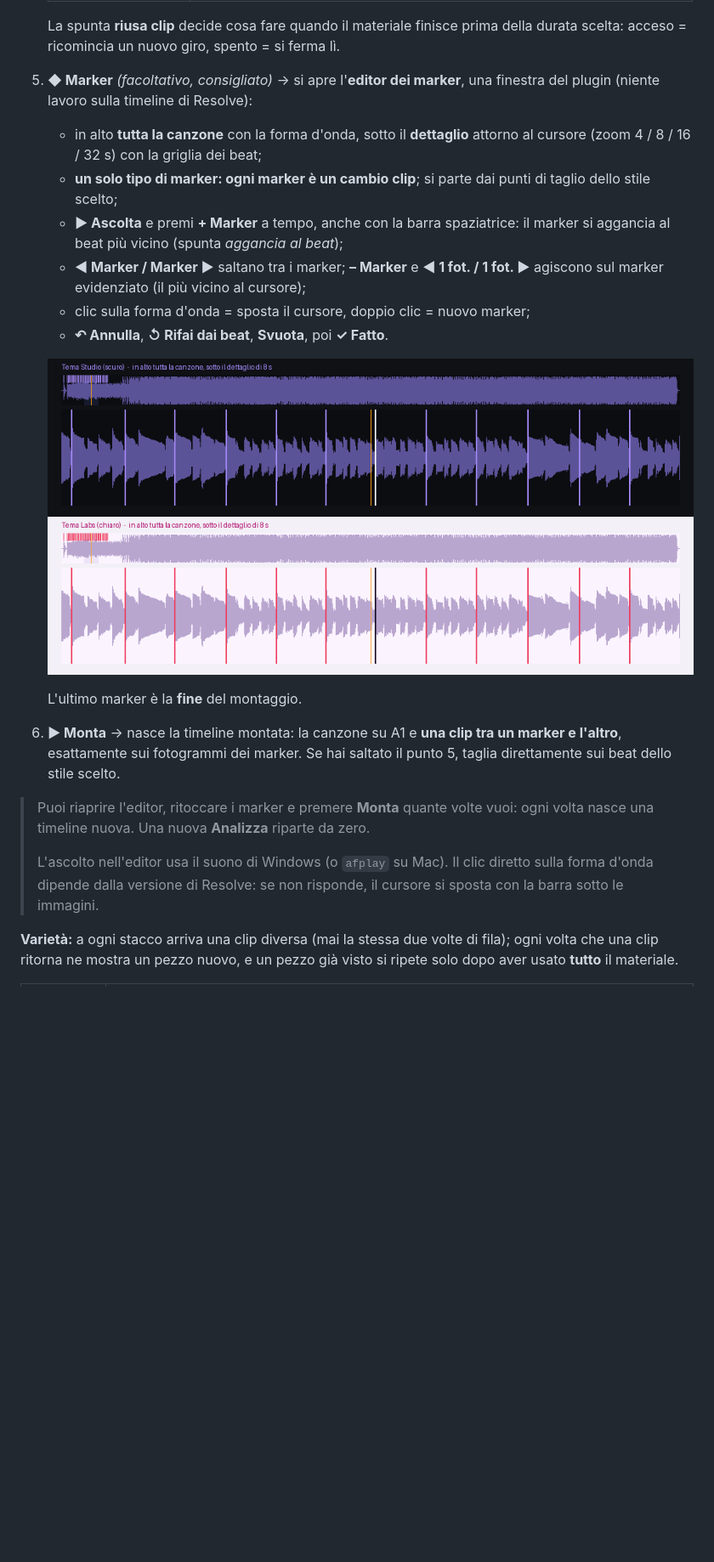
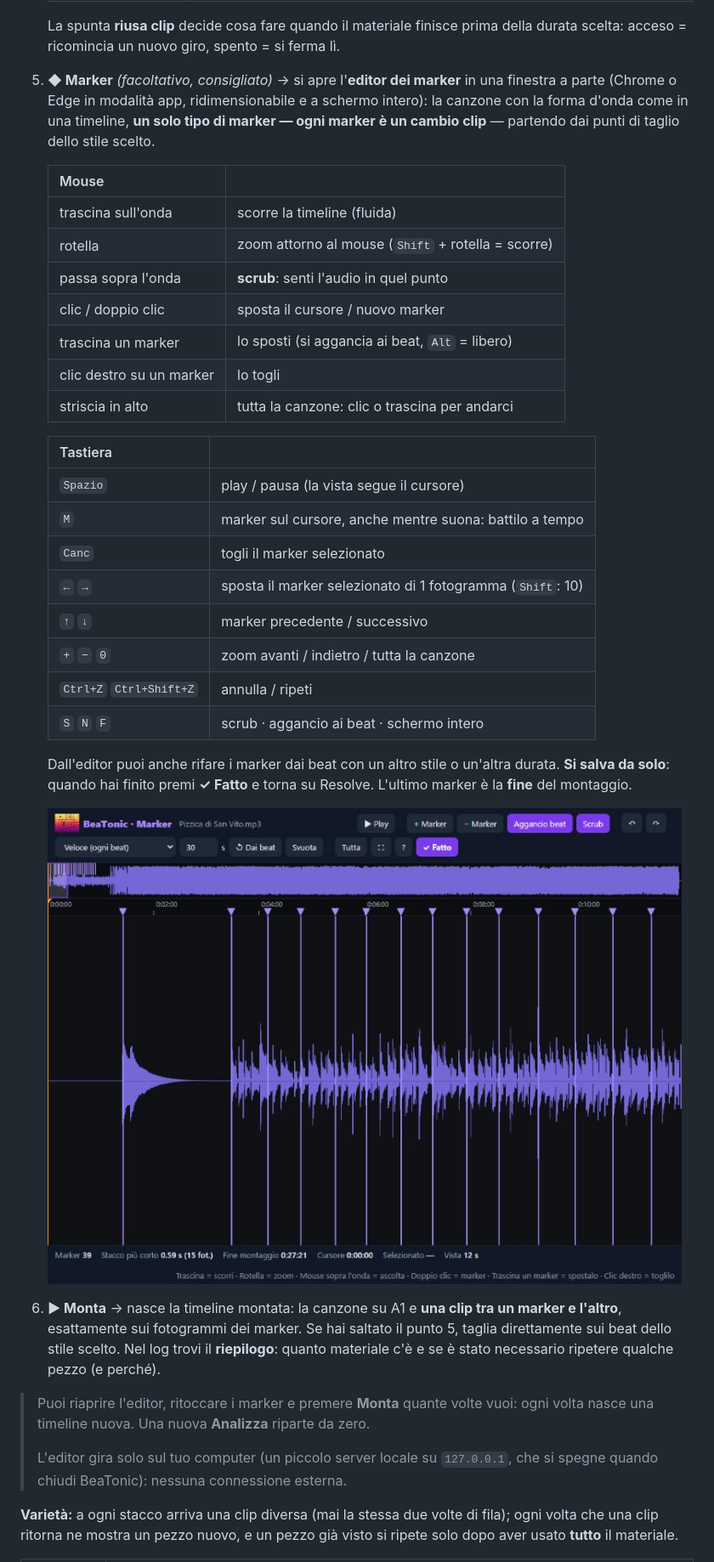
Before and after one commit to blueMeth-vfx/BeaTonic, a Markdown page: README.md, the part around the change. Shown at 85% size. Drawn GitHub-style; pictures changed too: docs/editor_marker.jpg (added), docs/editor_marker.png (deleted); blank space fills up the shorter version.

```diff
--- a/README.md
+++ b/README.md
@@ -88,32 +88,47 @@ condivisa con PlutoniCut.
 
    La spunta **riusa clip** decide cosa fare quando il materiale finisce prima
    della durata scelta: acceso = ricomincia un nuovo giro, spento = si ferma lì.
-5. **◆ Marker** *(facoltativo, consigliato)* → si apre l'**editor dei marker**, una
-   finestra del plugin (niente lavoro sulla timeline di Resolve):
-   - in alto **tutta la canzone** con la forma d'onda, sotto il **dettaglio** attorno al
-     cursore (zoom 4 / 8 / 16 / 32 s) con la griglia dei beat;
-   - **un solo tipo di marker: ogni marker è un cambio clip**; si parte dai punti di
-     taglio dello stile scelto;
-   - **▶ Ascolta** e premi **+ Marker** a tempo, anche con la barra spaziatrice: il
-     marker si aggancia al beat più vicino (spunta *aggancia al beat*);
-   - **◀ Marker / Marker ▶** saltano tra i marker; **– Marker** e **◀ 1 fot. / 1 fot. ▶**
-     agiscono sul marker evidenziato (il più vicino al cursore);
-   - clic sulla forma d'onda = sposta il cursore, doppio clic = nuovo marker;
-   - **↶ Annulla**, **↺ Rifai dai beat**, **Svuota**, poi **✓ Fatto**.
+5. **◆ Marker** *(facoltativo, consigliato)* → si apre l'**editor dei marker** in una
+   finestra a parte (Chrome o Edge in modalità app, ridimensionabile e a schermo intero):
+   la canzone con la forma d'onda come in una timeline, **un solo tipo di marker — ogni
+   marker è un cambio clip** — partendo dai punti di taglio dello stile scelto.
 
-   ![Editor dei marker: forma d'onda, marker e cursore nei due temi](docs/editor_marker.png)
+   | Mouse | |
+   |---|---|
+   | trascina sull'onda | scorre la timeline (fluida) |
+   | rotella | zoom attorno al mouse (`Shift` + rotella = scorre) |
+   | passa sopra l'onda | **scrub**: senti l'audio in quel punto |
+   | clic / doppio clic | sposta il cursore / nuovo marker |
+   | trascina un marker | lo sposti (si aggancia ai beat, `Alt` = libero) |
+   | clic destro su un marker | lo togli |
+   | striscia in alto | tutta la canzone: clic o trascina per andarci |
 
+   | Tastiera | |
+   |---|---|
+   | `Spazio` | play / pausa (la vista segue il cursore) |
+   | `M` | marker sul cursore, anche mentre suona: battilo a tempo |
+   | `Canc` | togli il marker selezionato |
+   | `←` `→` | sposta il marker selezionato di 1 fotogramma (`Shift`: 10) |
+   | `↑` `↓` | marker precedente / successivo |
+   | `+` `−` `0` | zoom avanti / indietro / tutta la canzone |
+   | `Ctrl+Z` `Ctrl+Shift+Z` | annulla / ripeti |
+   | `S` `N` `F` | scrub · aggancio ai beat · schermo intero |
+
+   Dall'editor puoi anche rifare i marker dai beat con un altro stile o un'altra durata.
+   **Si salva da solo**: quando hai finito premi **✓ Fatto** e torna su Resolve.
    L'ultimo marker è la **fine** del montaggio.
+
+   ![Editor dei marker di BeaTonic](docs/editor_marker.jpg)
 6. **▶ Monta** → nasce la timeline montata: la canzone su A1 e **una clip tra un marker
    e l'altro**, esattamente sui fotogrammi dei marker. Se hai saltato il punto 5,
-   taglia direttamente sui beat dello stile scelto.
+   taglia direttamente sui beat dello stile scelto. Nel log trovi il **riepilogo**:
+   quanto materiale c'è e se è stato necessario ripetere qualche pezzo (e perché).
 
 > Puoi riaprire l'editor, ritoccare i marker e premere **Monta** quante volte vuoi:
 > ogni volta nasce una timeline nuova. Una nuova **Analizza** riparte da zero.
 >
-> L'ascolto nell'editor usa il suono di Windows (o `afplay` su Mac). Il clic diretto
-> sulla forma d'onda dipende dalla versione di Resolve: se non risponde, il cursore
-> si sposta con la barra sotto le immagini.
+> L'editor gira solo sul tuo computer (un piccolo server locale su `127.0.0.1`, che si
+> spegne quando chiudi BeaTonic): nessuna connessione esterna.
 
 **Varietà:** a ogni stacco arriva una clip diversa (mai la stessa due volte di fila);
 ogni volta che una clip ritorna ne mostra un pezzo nuovo, e un pezzo già visto si
```
Also changed, not shown: 1 other file.
